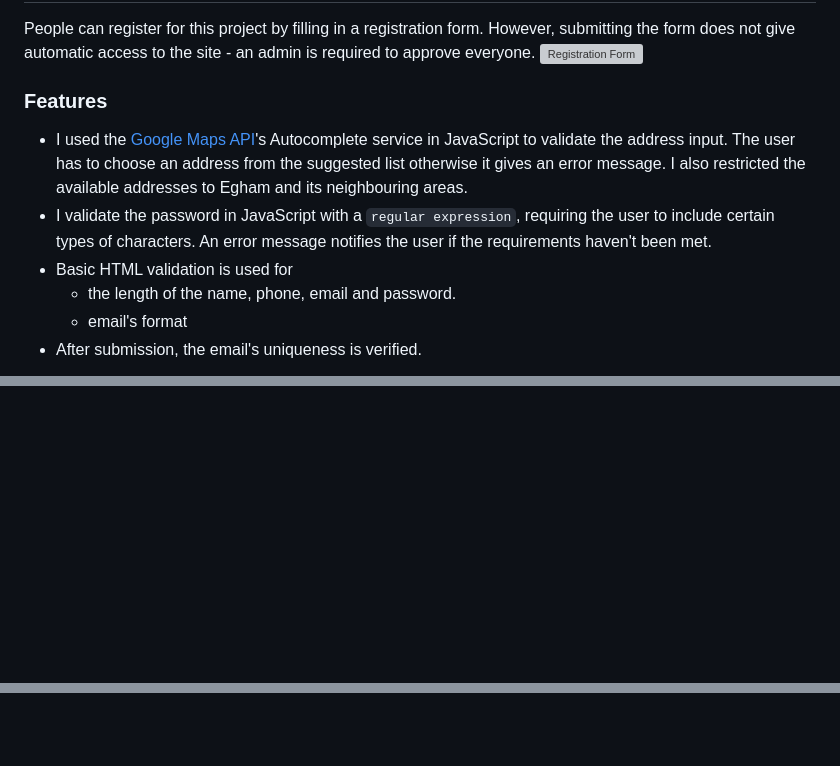
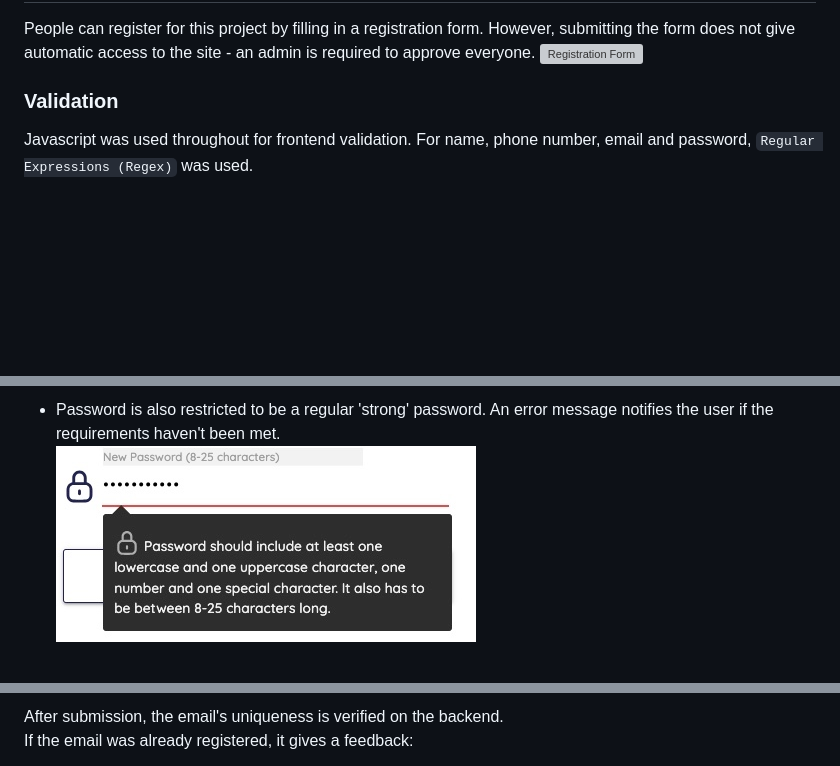
Before and after one commit to szilvia-csernus/community-transport, a Markdown page: README.md, 3 parts joined by grey strips. Rendered like a GitHub page; blank space fills up the shorter version; grey boxes are pictures that could not be loaded.

Commit message:
update readme with new form validation features

```diff
--- a/README.md
+++ b/README.md
@@ -147,12 +147,7 @@ The landing page gives a small intro about the organisation's mission and ways t
 People can register for this project by filling in a registration form. However, submitting the form does not give automatic access to the site - an admin is required to approve everyone.
 ![Registration Form](readme-images/register-form.jpeg)
 
-### Features
+### Validation
 
-* I used the [Google Maps API](https://developers.google.com/maps)'s Autocomplete service in JavaScript to validate the address input. The user has to choose an address from the suggested list otherwise it gives an error message. I also restricted the available addresses to Egham and its neighbouring areas.
-* I validate the password in JavaScript with a `regular expression`, requiring the user to include certain types of characters. An error message notifies the user if the requirements haven't been met.
-* Basic HTML validation is used for
-    - the length of the name, phone, email and password.
-    - email's format
-* After submission, the email's uniqueness is verified.
+Javascript was used throughout for frontend validation. For name, phone number, email and password, `Regular Expressions (Regex)` was used.<br>
 
@@ -162,3 +170,5 @@ People can register for this project by filling in a registration form. However,
+* Password is also restricted to be a regular 'strong' password. An error message notifies the user if the requirements haven't been met.<br>
+![Password Validation](readme-images/password-validation.jpeg)<br>
 
 <br>
 
@@ -168,3 +178,4 @@ After Successfully submitting the form, the user receives a flash notification:
 
-<br>
+After submission, the email's uniqueness is verified on the backend.<br>
+If the email was already registered, it gives a feedback:<br>
 
```
Also changed, not shown: other parts of README.md (+21 -8 lines), readme-images/invalid-date.jpeg (added), readme-images/invalid-email.jpeg (added), readme-images/invalid-name.jpeg (added), readme-images/invalid-phone.jpeg (added), readme-images/invalid-time.jpeg (added).
